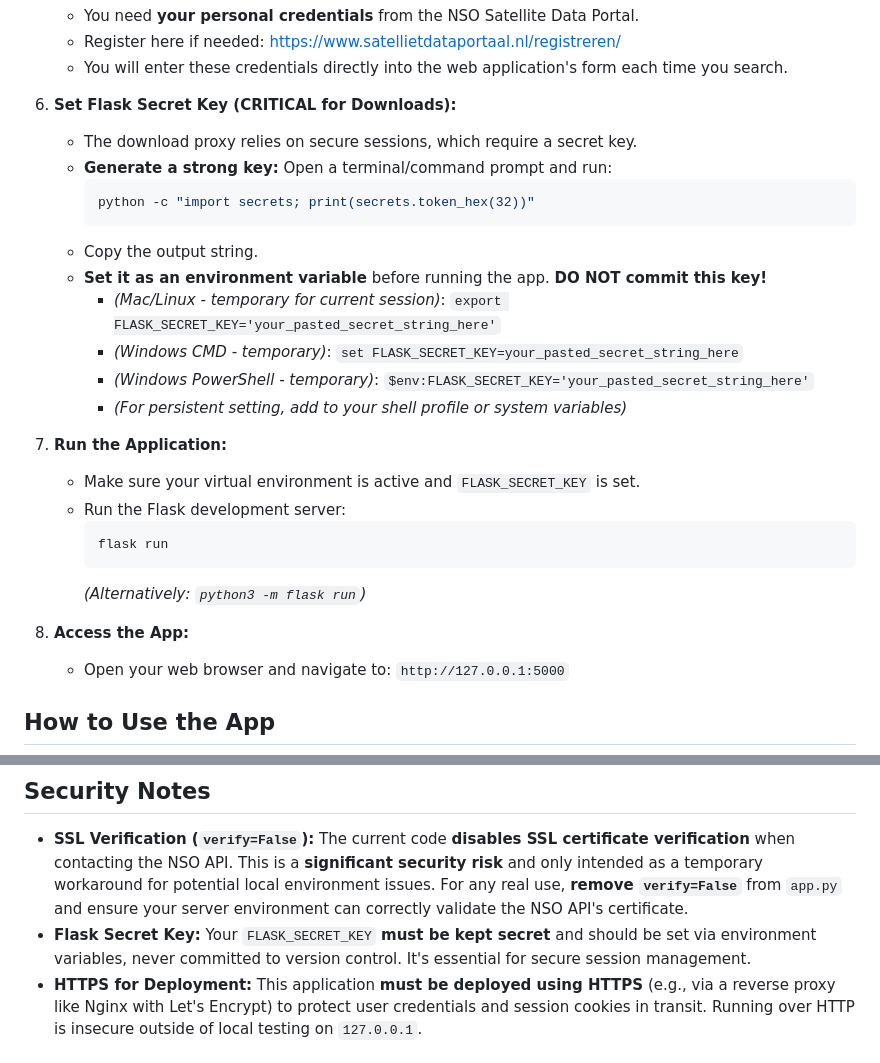
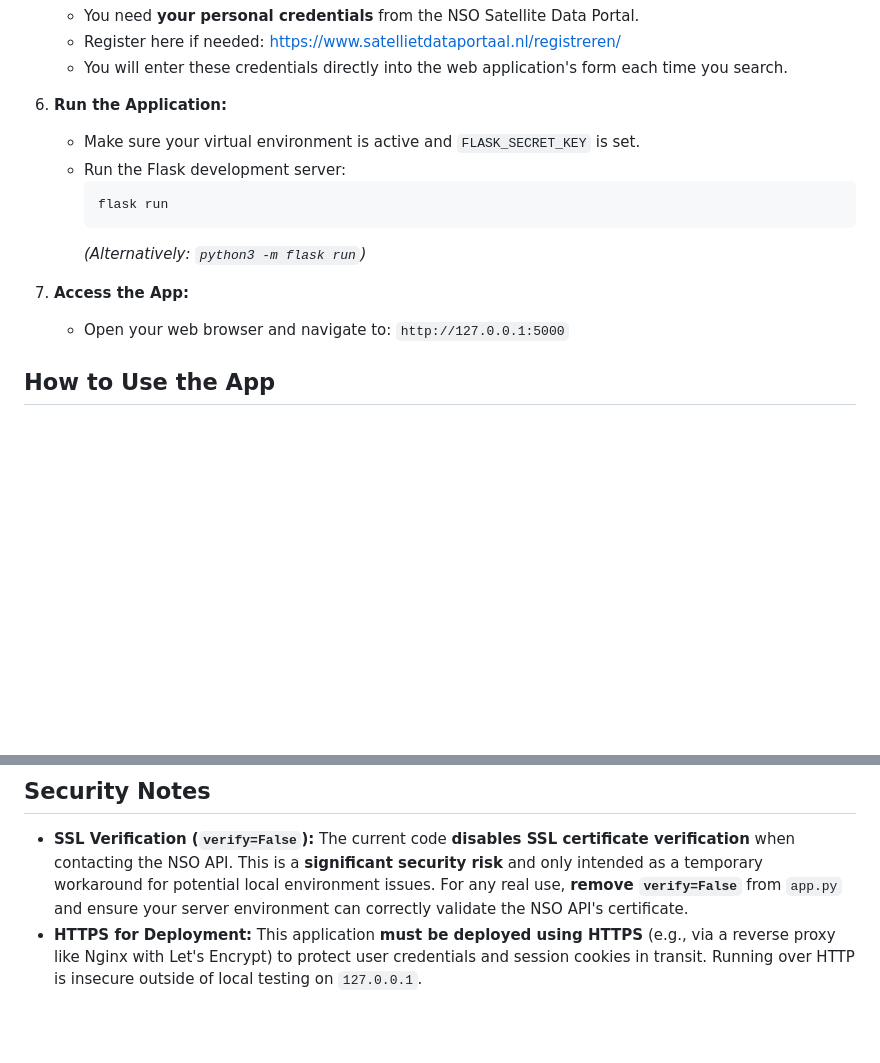
Before and after one commit to athithyai/NSO_data_download, a Markdown page: README.md, 2 parts joined by grey strips. Rendered like a GitHub page; blank space fills up the shorter version.

````diff
--- a/README.md
+++ b/README.md
@@ -95,23 +93,7 @@ Follow these steps to get the application running on your local machine:
     * Register here if needed: [https://www.satellietdataportaal.nl/registreren/](https://www.satellietdataportaal.nl/registreren/)
     * You will enter these credentials directly into the web application's form each time you search.
 
-6.  **Set Flask Secret Key (CRITICAL for Downloads):**
-    * The download proxy relies on secure sessions, which require a secret key.
-    * **Generate a strong key:** Open a terminal/command prompt and run:
-        ```bash
-        python -c "import secrets; print(secrets.token_hex(32))"
-        ```
-    * Copy the output string.
-    * **Set it as an environment variable** before running the app. **DO NOT commit this key!**
-        * *(Mac/Linux - temporary for current session)*:
-            `export FLASK_SECRET_KEY='your_pasted_secret_string_here'`
-        * *(Windows CMD - temporary)*:
-            `set FLASK_SECRET_KEY=your_pasted_secret_string_here`
-        * *(Windows PowerShell - temporary)*:
-            `$env:FLASK_SECRET_KEY='your_pasted_secret_string_here'`
-        * *(For persistent setting, add to your shell profile or system variables)*
-
-7.  **Run the Application:**
+6.  **Run the Application:**
     * Make sure your virtual environment is active and `FLASK_SECRET_KEY` is set.
     * Run the Flask development server:
         ```bash
@@ -119,7 +101,7 @@ Follow these steps to get the application running on your local machine:
         ```
         *(Alternatively: `python3 -m flask run`)*
 
-8.  **Access the App:**
+7.  **Access the App:**
     * Open your web browser and navigate to: `http://127.0.0.1:5000`
 
 ## How to Use the App
@@ -137,7 +119,6 @@ Follow these steps to get the application running on your local machine:
 ## Security Notes
 
 * **SSL Verification (`verify=False`):** The current code **disables SSL certificate verification** when contacting the NSO API. This is a **significant security risk** and only intended as a temporary workaround for potential local environment issues. For any real use, **remove `verify=False`** from `app.py` and ensure your server environment can correctly validate the NSO API's certificate.
-* **Flask Secret Key:** Your `FLASK_SECRET_KEY` **must be kept secret** and should be set via environment variables, never committed to version control. It's essential for secure session management.
 * **HTTPS for Deployment:** This application **must be deployed using HTTPS** (e.g., via a reverse proxy like Nginx with Let's Encrypt) to protect user credentials and session cookies in transit. Running over HTTP is insecure outside of local testing on `127.0.0.1`.
 
 ## Contributing
````
Also changed, not shown: other parts of README.md (+2 -4 lines).
